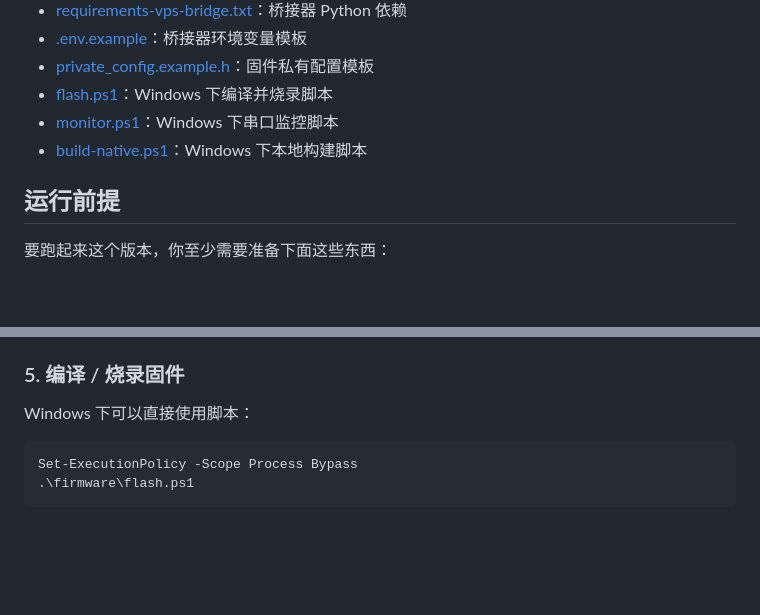
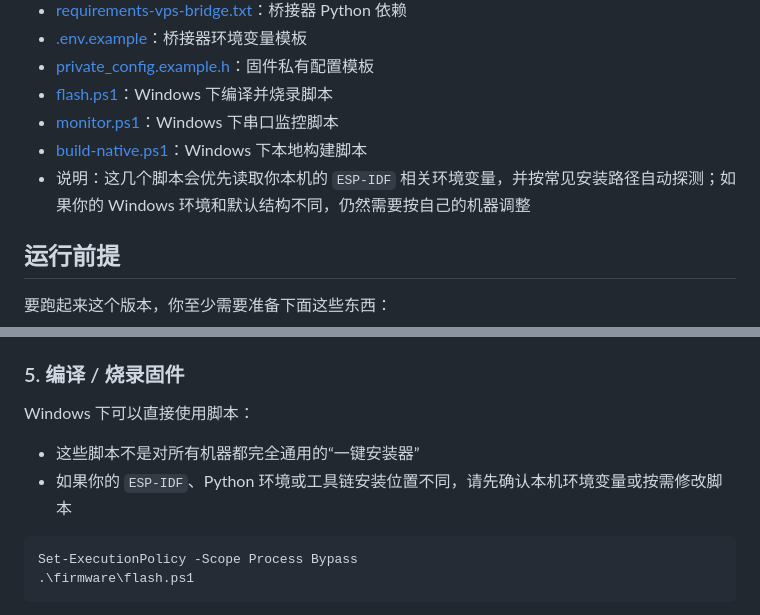
Before and after one commit to fadedchange0aran-netizen/StackChan, a Markdown page: README.md, 2 parts joined by grey strips. Drawn GitHub-style; blank space fills up the shorter version.

Commit message:
docs: clarify local script environment requirements

````diff
--- a/README.md
+++ b/README.md
@@ -174,6 +174,7 @@ MCP 或桥接器发起拍照请求
 - [flash.ps1](file:///E:/STACKCHAN/StackChan/firmware/flash.ps1)：Windows 下编译并烧录脚本
 - [monitor.ps1](file:///E:/STACKCHAN/StackChan/firmware/monitor.ps1)：Windows 下串口监控脚本
 - [build-native.ps1](file:///E:/STACKCHAN/StackChan/firmware/build-native.ps1)：Windows 下本地构建脚本
+- 说明：这几个脚本会优先读取你本机的 `ESP-IDF` 相关环境变量，并按常见安装路径自动探测；如果你的 Windows 环境和默认结构不同，仍然需要按自己的机器调整
 
 ## 运行前提
 
@@ -334,6 +335,9 @@ python vps_bridge.py
 
 Windows 下可以直接使用脚本：
 
+- 这些脚本不是对所有机器都完全通用的“一键安装器”
+- 如果你的 `ESP-IDF`、Python 环境或工具链安装位置不同，请先确认本机环境变量或按需修改脚本
+
 ```powershell
 Set-ExecutionPolicy -Scope Process Bypass
 .\firmware\flash.ps1
````
